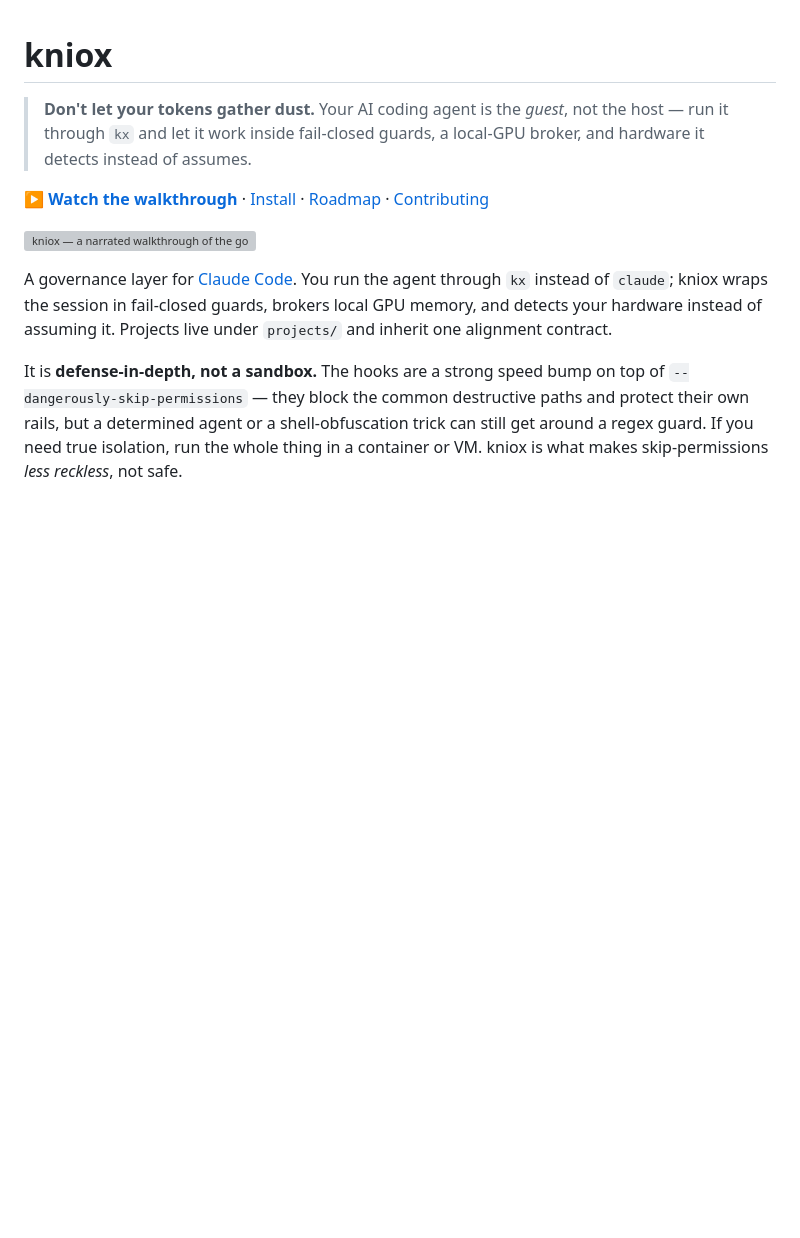
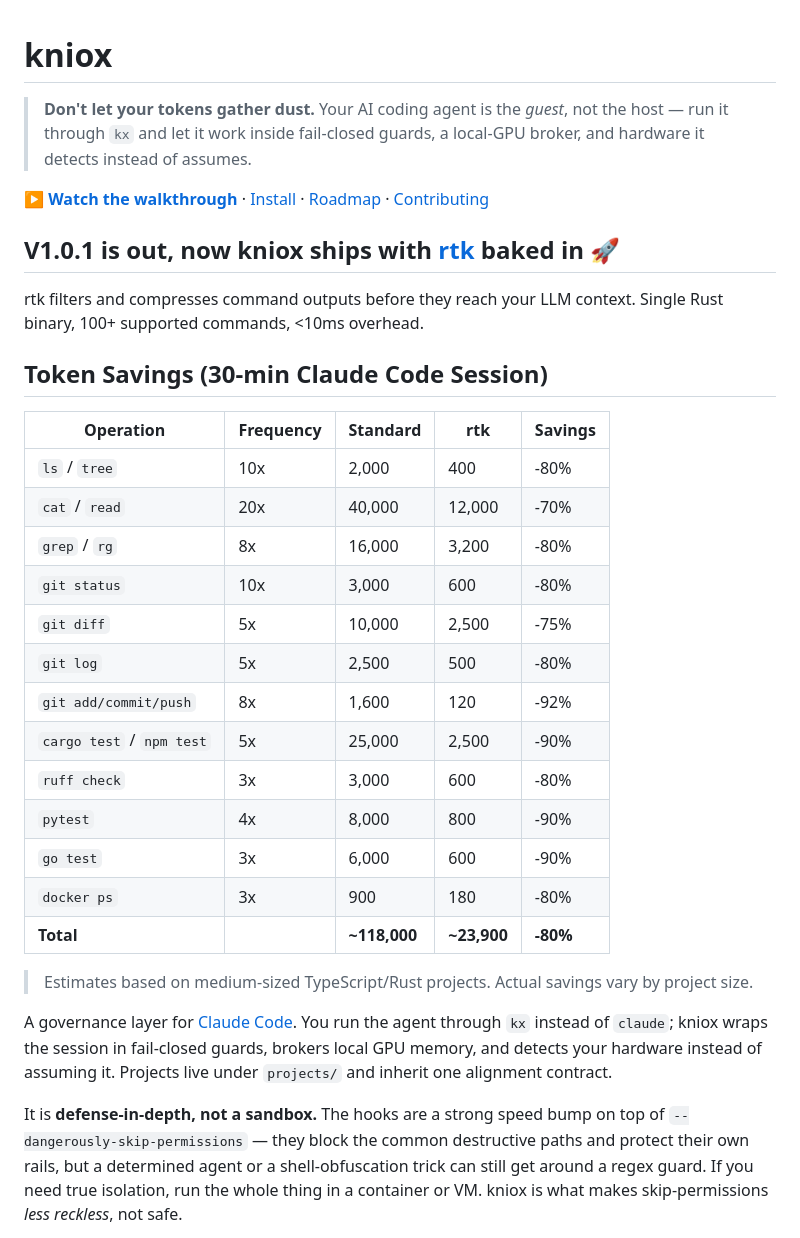
Before and after one commit to KhalidAlnujaidi/kniox, a Markdown page: README.md, the part around the change. Rendered like a GitHub page; blank space fills up the shorter version; grey boxes are pictures that could not be loaded.

Commit message:
Update README with V1.0.1 release notes and token savings
Added details about the new V1.0.1 release, including rtk integration and token savings statistics.

```diff
--- a/README.md
+++ b/README.md
@@ -7,7 +7,29 @@
 **[▶ Watch the walkthrough](https://khalidalnujaidi.github.io/kniox/)** ·
 [Install](#one-liner-install) · [Roadmap](ROADMAP.md) · [Contributing](#contributing--good-first-issues)
 
-[![kniox — a narrated walkthrough of the governance layers](docs/kniox-demo.gif)](https://khalidalnujaidi.github.io/kniox/)
+## V1.0.1 is out, now kniox ships with <a href="https://github.com/rtk-ai/rtk">rtk</a> baked in 🚀
+
+rtk filters and compresses command outputs before they reach your LLM context. Single Rust binary, 100+ supported commands, <10ms overhead.
+
+## Token Savings (30-min Claude Code Session)
+
+| Operation | Frequency | Standard | rtk | Savings |
+|-----------|-----------|----------|-----|---------|
+| `ls` / `tree` | 10x | 2,000 | 400 | -80% |
+| `cat` / `read` | 20x | 40,000 | 12,000 | -70% |
+| `grep` / `rg` | 8x | 16,000 | 3,200 | -80% |
+| `git status` | 10x | 3,000 | 600 | -80% |
+| `git diff` | 5x | 10,000 | 2,500 | -75% |
+| `git log` | 5x | 2,500 | 500 | -80% |
+| `git add/commit/push` | 8x | 1,600 | 120 | -92% |
+| `cargo test` / `npm test` | 5x | 25,000 | 2,500 | -90% |
+| `ruff check` | 3x | 3,000 | 600 | -80% |
+| `pytest` | 4x | 8,000 | 800 | -90% |
+| `go test` | 3x | 6,000 | 600 | -90% |
+| `docker ps` | 3x | 900 | 180 | -80% |
+| **Total** | | **~118,000** | **~23,900** | **-80%** |
+
+> Estimates based on medium-sized TypeScript/Rust projects. Actual savings vary by project size.
 
 A governance layer for [Claude Code](https://docs.anthropic.com/en/docs/claude-code/overview).
 You run the agent through `kx` instead of `claude`; kniox wraps the session in fail-closed guards,
```
